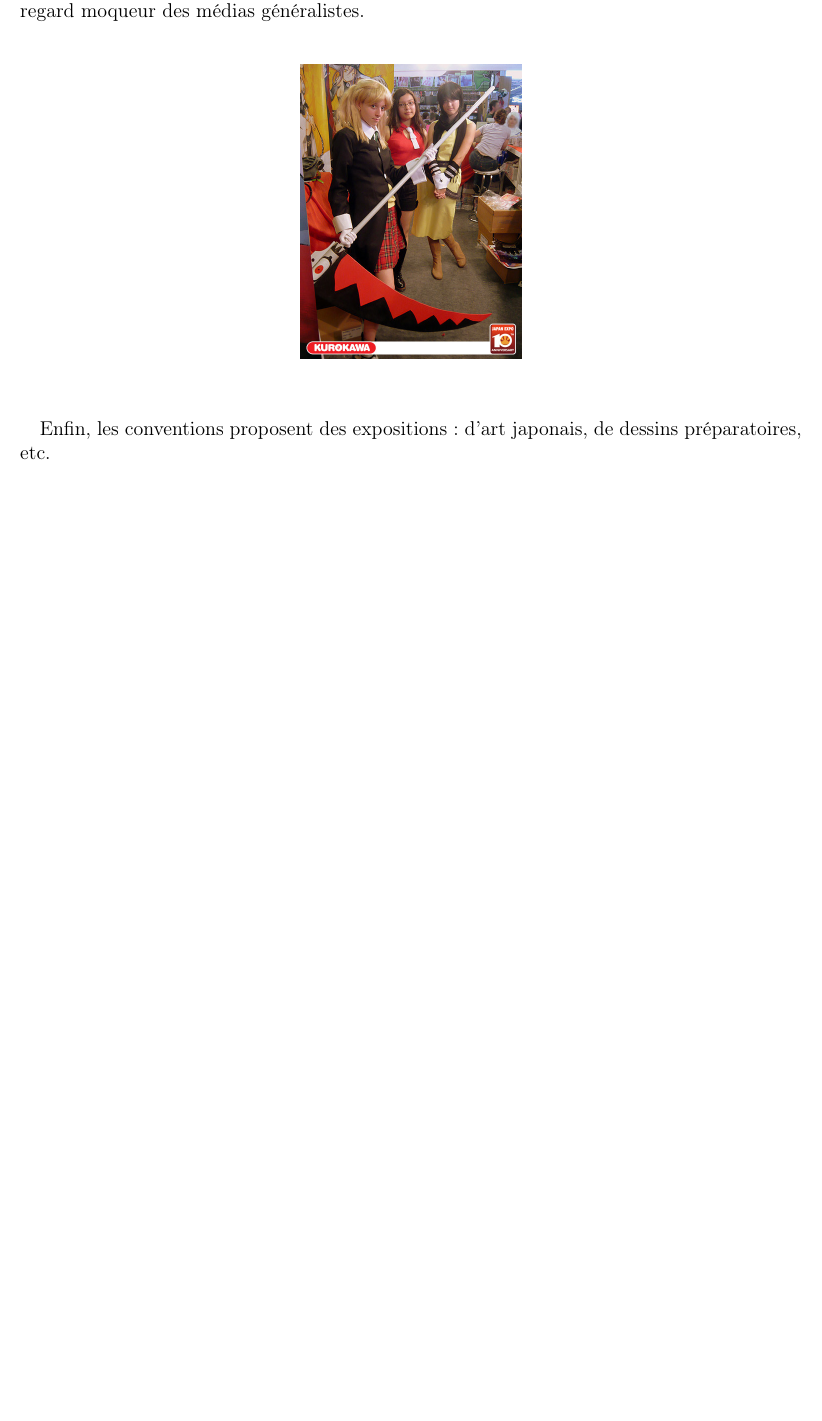
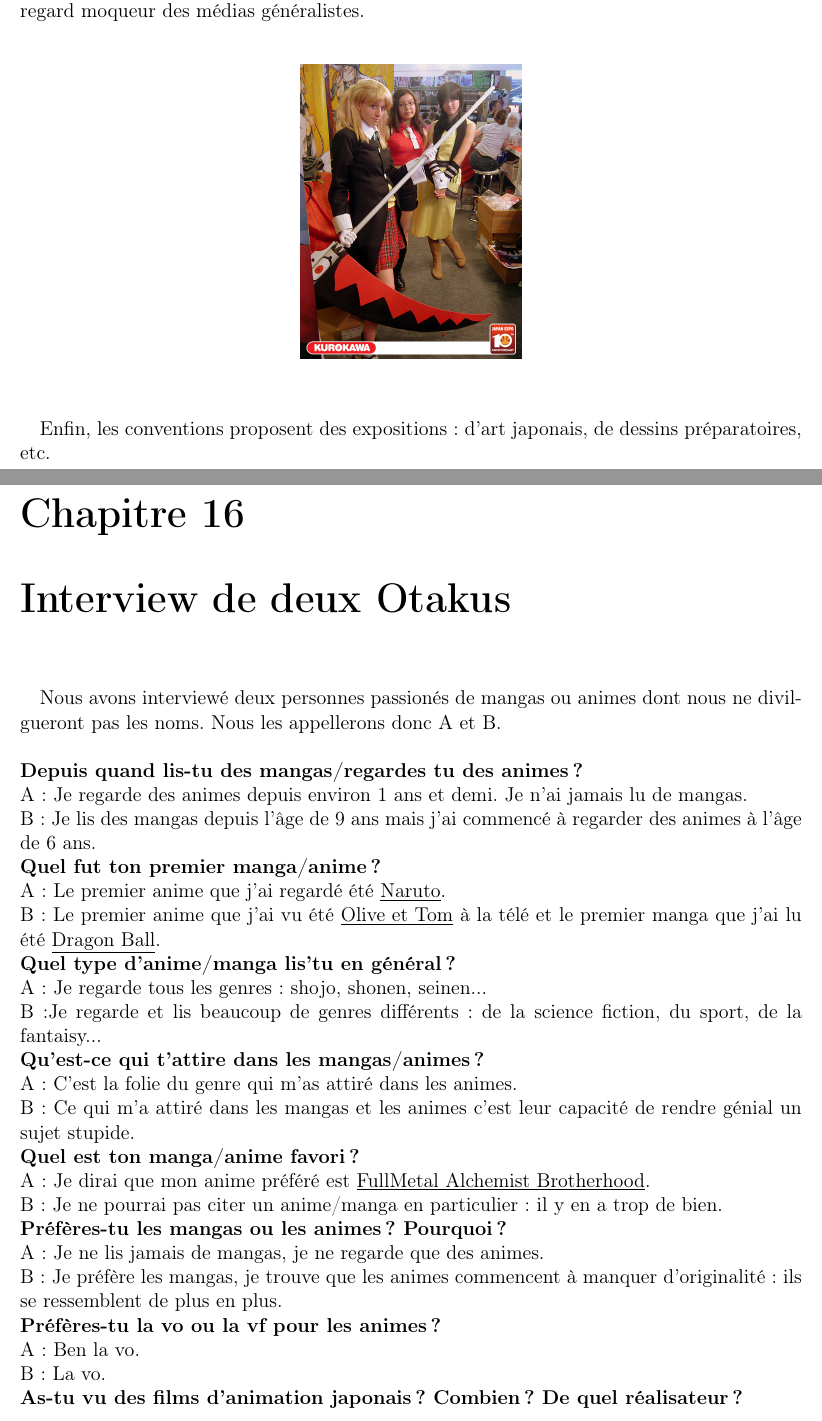
Before and after one commit to minijackson/MSH-2006, a LaTeX book (main.tex, which reads MiniProjet.tex): part of page 76 of 101 before the commit and two parts of pages 76 and 79 of 103 after it, the two joined at a grey line, cut so that both start at the same text, the shorter picture padded with empty space. Compiled offline with pdfLaTeX.

Commit message:
ajout interview

```diff
--- a/MiniProjet.tex
+++ b/MiniProjet.tex
@@ -247,3 +247,50 @@
 \begin{center}
 \includegraphics[scale=0.4]{demo.png}
 \end{center}
+\chapter{Interview de deux Otakus}
+\paragraph{}
+Nous avons interviewé deux personnes passionés de mangas ou animes dont nous ne divilgueront pas les noms. Nous les appellerons donc A et B.\\
+\\
+\textbf{Depuis quand lis-tu des mangas/regardes tu des animes?}\newline
+A: Je regarde des animes depuis environ 1 ans et demi. Je n'ai jamais lu de mangas.
+	\newline
+B: Je lis des mangas depuis l'âge de 9 ans mais j'ai commencé à regarder des animes à l'âge de 6 ans.
+	\newline
+\textbf{Quel fut ton premier manga/anime?}
+\newline
+A: Le premier anime que j'ai regardé été \underline{Naruto}.
+\newline
+B: Le premier anime que j'ai vu été \underline{Olive et Tom} à la télé et le premier manga que j'ai lu été \underline{Dragon Ball}.
+\newline
+\textbf{Quel type d'anime/manga lis'tu en général?}
+\newline
+A: Je regarde tous les genres: shojo, shonen, seinen...
+\newline
+B:Je regarde et lis beaucoup de genres différents: de la science fiction, du sport, de la fantaisy...
+\newline
+\textbf{Qu'est-ce qui t'attire dans les mangas/animes?}
+\newline
+A: C'est la folie du genre qui m'as attiré dans les animes.
+\newline
+B: Ce qui m'a attiré dans les mangas et les animes c'est leur capacité de rendre génial un sujet stupide.
+\newline
+\textbf{Quel est ton manga/anime favori?}
+\newline
+A: Je dirai que mon anime préféré est \underline{FullMetal Alchemist Brotherhood}.
+\newline
+B: Je ne pourrai pas citer un anime/manga en particulier: il y en a trop de bien.
+\newline
+\textbf{Préfères-tu les mangas ou les animes? Pourquoi?}
+\newline
+A: Je ne lis jamais de mangas, je ne regarde que des animes.
+\newline
+B: Je préfère les mangas, je trouve que les animes commencent à manquer d'originalité: ils se ressemblent de plus en plus.
+\newline
+\textbf{Préfères-tu la vo ou la vf pour les animes?}
+\newline
+A: Ben la vo.
+\newline
+B: La vo.
+\newline
+\textbf{As-tu vu des films d'animation japonais? Combien? De quel réalisateur?}
+\newline
```
Also changed, not shown: MiniProjet.tex (55 more changed lines).
